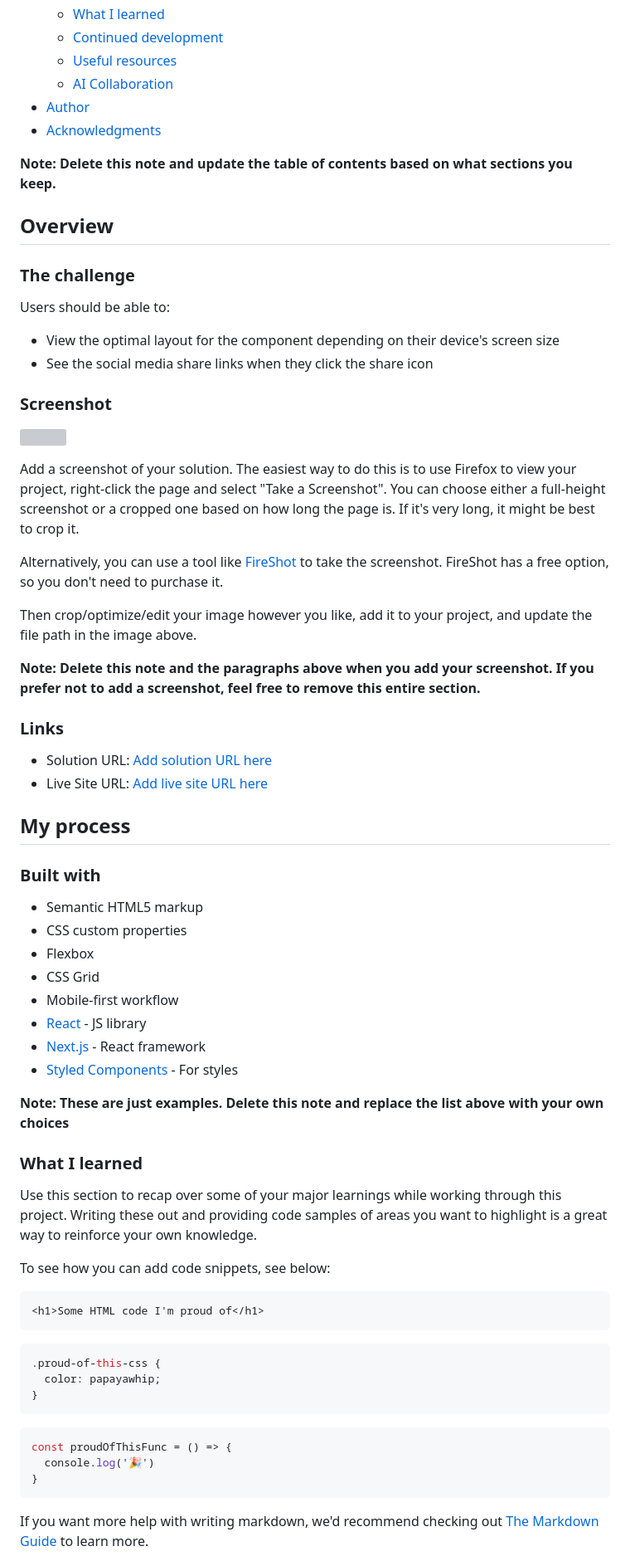
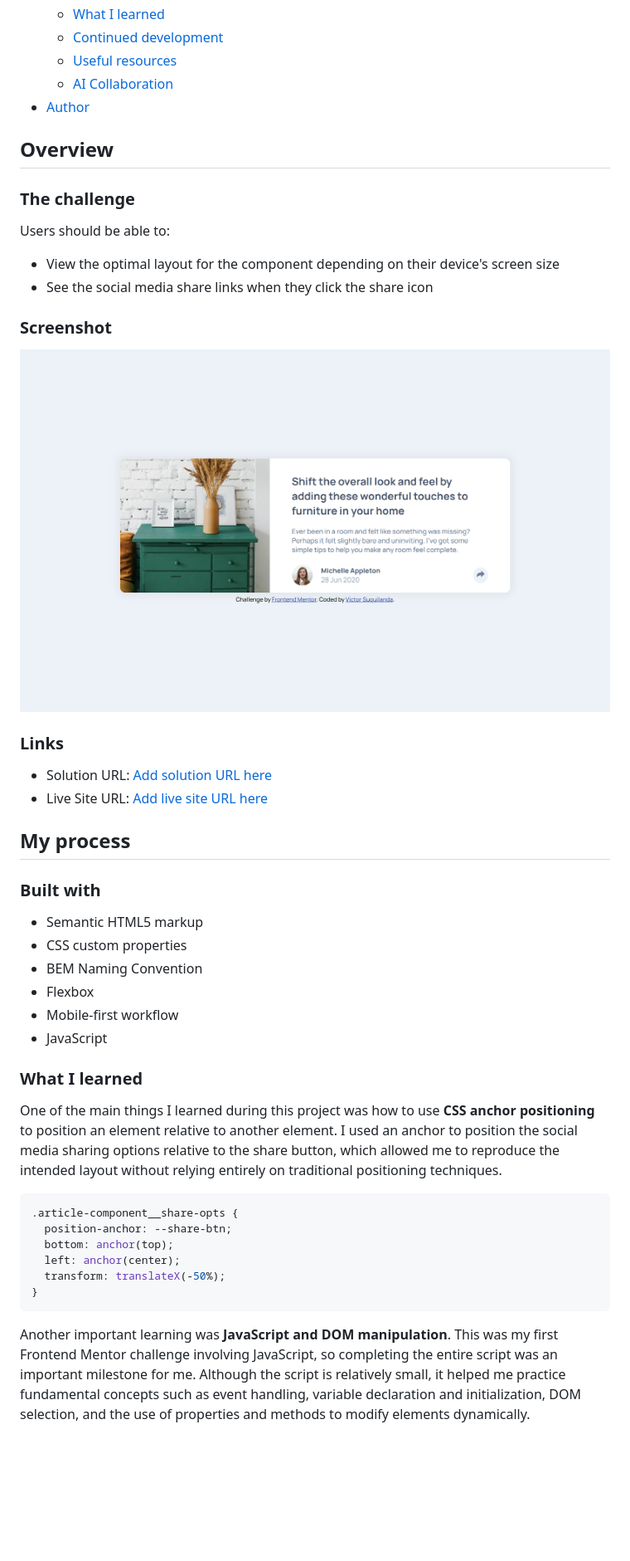
Before and after one commit to victor-sc12/article-preview-component-challenge, a Markdown page: README-template.md, the part around one of its changes. Shown at 83% size. Rendered like a GitHub page; pictures changed too: images/screenshot.jpg (added); blank space fills up the shorter version; grey boxes are pictures that could not be loaded.

Commit message:
Writing a README to document a defined solution.

````diff
--- a/README-template.md
+++ b/README-template.md
@@ -15,9 +15,6 @@ This is a solution to the [Article preview component challenge on Frontend Mento
   - [Useful resources](#useful-resources)
   - [AI Collaboration](#ai-collaboration)
 - [Author](#author)
-- [Acknowledgments](#acknowledgments)
-
-**Note: Delete this note and update the table of contents based on what sections you keep.**
 
 ## Overview
 
@@ -30,15 +27,7 @@ Users should be able to:
 
 ### Screenshot
 
-![](./screenshot.jpg)
-
-Add a screenshot of your solution. The easiest way to do this is to use Firefox to view your project, right-click the page and select "Take a Screenshot". You can choose either a full-height screenshot or a cropped one based on how long the page is. If it's very long, it might be best to crop it.
-
-Alternatively, you can use a tool like [FireShot](https://getfireshot.com/) to take the screenshot. FireShot has a free option, so you don't need to purchase it.
-
-Then crop/optimize/edit your image however you like, add it to your project, and update the file path in the image above.
-
-**Note: Delete this note and the paragraphs above when you add your screenshot. If you prefer not to add a screenshot, feel free to remove this entire section.**
+![](./images/screenshot.jpg)
 
 ### Links
 
@@ -51,34 +40,23 @@ Then crop/optimize/edit your image however you like, add it to your project, and
 
 - Semantic HTML5 markup
 - CSS custom properties
+- BEM Naming Convention
 - Flexbox
-- CSS Grid
 - Mobile-first workflow
-- [React](https://reactjs.org/) - JS library
-- [Next.js](https://nextjs.org/) - React framework
-- [Styled Components](https://styled-components.com/) - For styles
-
-**Note: These are just examples. Delete this note and replace the list above with your own choices**
+- JavaScript
 
 ### What I learned
 
-Use this section to recap over some of your major learnings while working through this project. Writing these out and providing code samples of areas you want to highlight is a great way to reinforce your own knowledge.
+One of the main things I learned during this project was how to use **CSS anchor positioning** to position an element relative to another element. I used an anchor to position the social media sharing options relative to the share button, which allowed me to reproduce the intended layout without relying entirely on traditional positioning techniques.
 
-To see how you can add code snippets, see below:
-
-```html
-<h1>Some HTML code I'm proud of</h1>
-```
 ```css
-.proud-of-this-css {
-  color: papayawhip;
-}
-```
-```js
-const proudOfThisFunc = () => {
-  console.log('🎉')
+.article-component__share-opts {
+  position-anchor: --share-btn;
+  bottom: anchor(top);
+  left: anchor(center);
+  transform: translateX(-50%);
 }
 ```
 
-If you want more help with writing markdown, we'd recommend checking out [The Markdown Guide](https://www.markdownguide.org/) to learn more.
+Another important learning was **JavaScript and DOM manipulation**. This was my first Frontend Mentor challenge involving JavaScript, so completing the entire script was an important milestone for me. Although the script is relatively small, it helped me practice fundamental concepts such as event handling, variable declaration and initialization, DOM selection, and the use of properties and methods to modify elements dynamically.
 
````
Also changed, not shown: other parts of README-template.md (+27 -23 lines).
